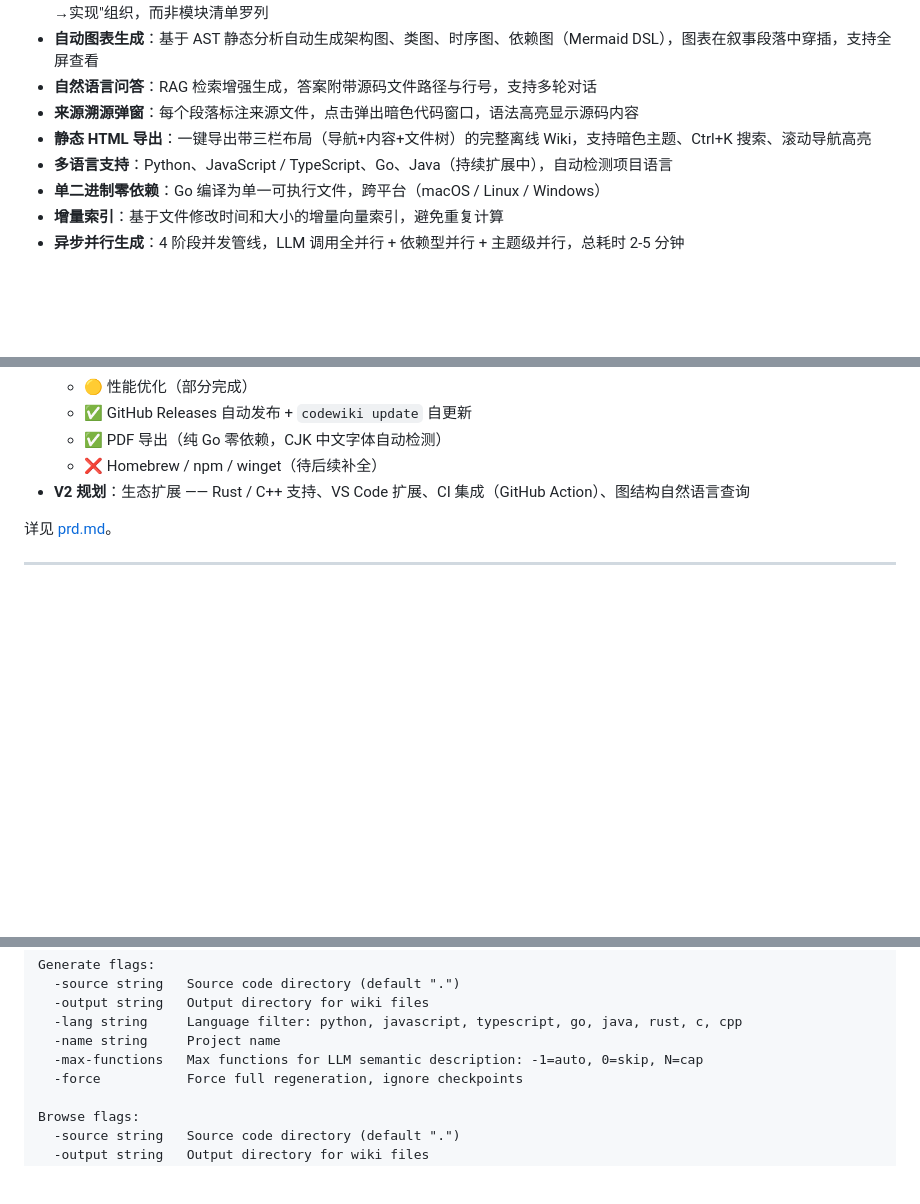
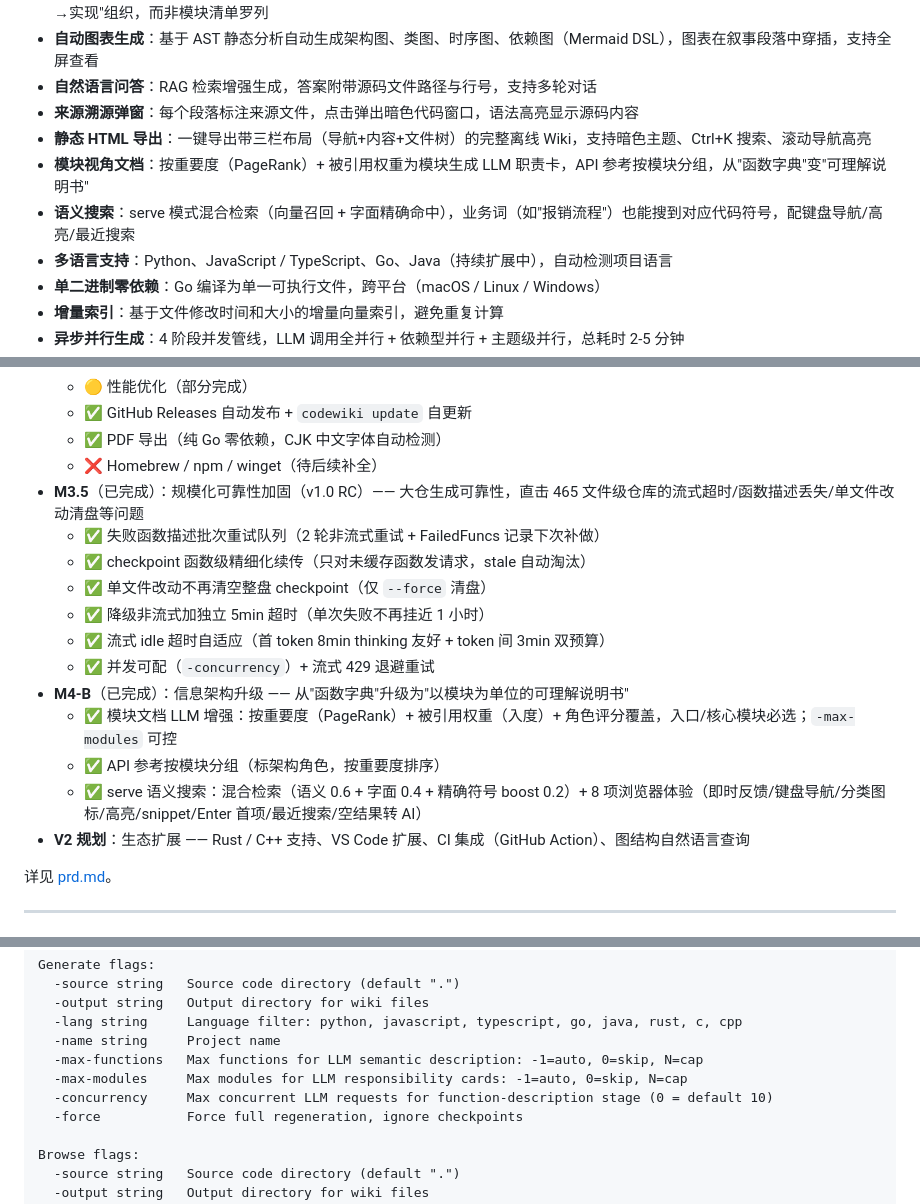
Before and after one commit to splitsword/fine-codewiki, a Markdown page: README.md, 3 parts joined by grey strips. Drawn GitHub-style; blank space fills up the shorter version.

Commit message:
docs(readme,changelog): 同步 M3.5 + M4-B 到 README 与 CHANGELOG
README：
- 核心特性补「模块视角文档」+「语义搜索」
- 路线图补 M3.5（规模化可靠性加固）+ M4-B（信息架构升级）两段
- CLI 帮助 Generate flags 补 -max-modules / -concurrency

CHANGELOG：新增 M4-B 完成总结段（B1/B3/B2 三项核心改动）。

```diff
--- a/README.md
+++ b/README.md
@@ -18,6 +18,8 @@
 - **自然语言问答**：RAG 检索增强生成，答案附带源码文件路径与行号，支持多轮对话
 - **来源溯源弹窗**：每个段落标注来源文件，点击弹出暗色代码窗口，语法高亮显示源码内容
 - **静态 HTML 导出**：一键导出带三栏布局（导航+内容+文件树）的完整离线 Wiki，支持暗色主题、Ctrl+K 搜索、滚动导航高亮
+- **模块视角文档**：按重要度（PageRank）+ 被引用权重为模块生成 LLM 职责卡，API 参考按模块分组，从"函数字典"变"可理解说明书"
+- **语义搜索**：serve 模式混合检索（向量召回 + 字面精确命中），业务词（如"报销流程"）也能搜到对应代码符号，配键盘导航/高亮/最近搜索
 - **多语言支持**：Python、JavaScript / TypeScript、Go、Java（持续扩展中），自动检测项目语言
 - **单二进制零依赖**：Go 编译为单一可执行文件，跨平台（macOS / Linux / Windows）
 - **增量索引**：基于文件修改时间和大小的增量向量索引，避免重复计算
@@ -251,6 +253,17 @@ go tool cover -func=coverage.out
   - ✅ GitHub Releases 自动发布 + `codewiki update` 自更新
   - ✅ PDF 导出（纯 Go 零依赖，CJK 中文字体自动检测）
   - ❌ Homebrew / npm / winget（待后续补全）
+- **M3.5**（已完成）：规模化可靠性加固（v1.0 RC）—— 大仓生成可靠性，直击 465 文件级仓库的流式超时/函数描述丢失/单文件改动清盘等问题
+  - ✅ 失败函数描述批次重试队列（2 轮非流式重试 + FailedFuncs 记录下次补做）
+  - ✅ checkpoint 函数级精细化续传（只对未缓存函数发请求，stale 自动淘汰）
+  - ✅ 单文件改动不再清空整盘 checkpoint（仅 `--force` 清盘）
+  - ✅ 降级非流式加独立 5min 超时（单次失败不再挂近 1 小时）
+  - ✅ 流式 idle 超时自适应（首 token 8min thinking 友好 + token 间 3min 双预算）
+  - ✅ 并发可配（`-concurrency`）+ 流式 429 退避重试
+- **M4-B**（已完成）：信息架构升级 —— 从"函数字典"升级为"以模块为单位的可理解说明书"
+  - ✅ 模块文档 LLM 增强：按重要度（PageRank）+ 被引用权重（入度）+ 角色评分覆盖，入口/核心模块必选；`-max-modules` 可控
+  - ✅ API 参考按模块分组（标架构角色，按重要度排序）
+  - ✅ serve 语义搜索：混合检索（语义 0.6 + 字面 0.4 + 精确符号 boost 0.2）+ 8 项浏览器体验（即时反馈/键盘导航/分类图标/高亮/snippet/Enter 首项/最近搜索/空结果转 AI）
 - **V2 规划**：生态扩展 —— Rust / C++ 支持、VS Code 扩展、CI 集成（GitHub Action）、图结构自然语言查询
 
 详见 [prd.md](prd.md)。
@@ -294,6 +307,8 @@ Generate flags:
   -lang string     Language filter: python, javascript, typescript, go, java, rust, c, cpp
   -name string     Project name
   -max-functions   Max functions for LLM semantic description: -1=auto, 0=skip, N=cap
+  -max-modules     Max modules for LLM responsibility cards: -1=auto, 0=skip, N=cap
+  -concurrency     Max concurrent LLM requests for function-description stage (0 = default 10)
   -force           Force full regeneration, ignore checkpoints
 
 Browse flags:
```
Also changed, not shown: CHANGELOG.md (+12 -0 lines).
